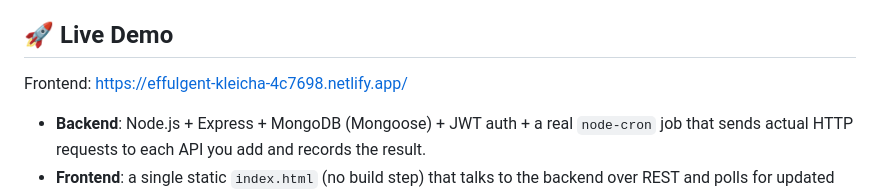
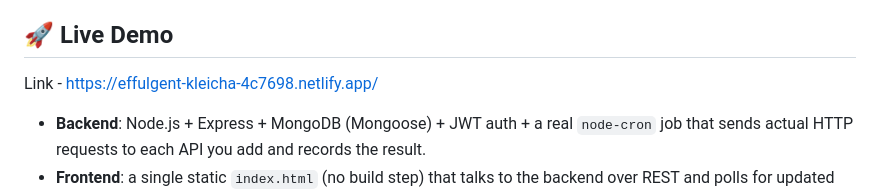
Before and after one commit to RiyaC24/api-monitor, a Markdown page: README.md, the part around the change. Rendered like a GitHub page.

```diff
--- a/README.md
+++ b/README.md
@@ -4,7 +4,7 @@ A minimal, working full-stack API monitoring app:
 
 ## 🚀 Live Demo
 
-Frontend: https://effulgent-kleicha-4c7698.netlify.app/
+Link - https://effulgent-kleicha-4c7698.netlify.app/
 
 - **Backend**: Node.js + Express + MongoDB (Mongoose) + JWT auth + a real `node-cron` job that
   sends actual HTTP requests to each API you add and records the result.
```
